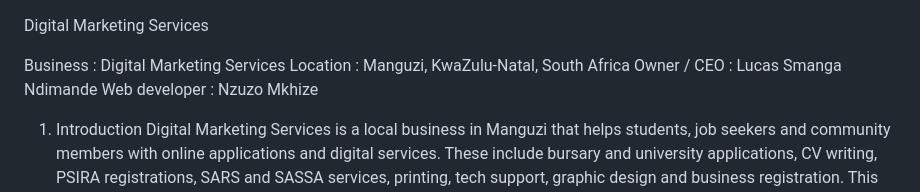
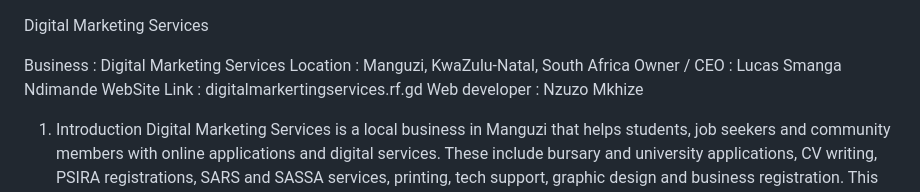
Before and after one commit to Nzuzo76/Digital-Markerting-Services-updated-, a Markdown page: README.md, the part around the change. Drawn GitHub-style.

Commit message:
Update README with website link
Added website link for Digital Marketing Services.

```diff
--- a/README.md
+++ b/README.md
@@ -3,6 +3,7 @@ Digital Marketing Services
 Business		: Digital Marketing Services
 Location		: Manguzi, KwaZulu-Natal, South Africa
 Owner / CEO		: Lucas Smanga Ndimande
+WebSite Link 	: digitalmarkertingservices.rf.gd
 Web developer	: Nzuzo Mkhize
 
 1. Introduction
```
